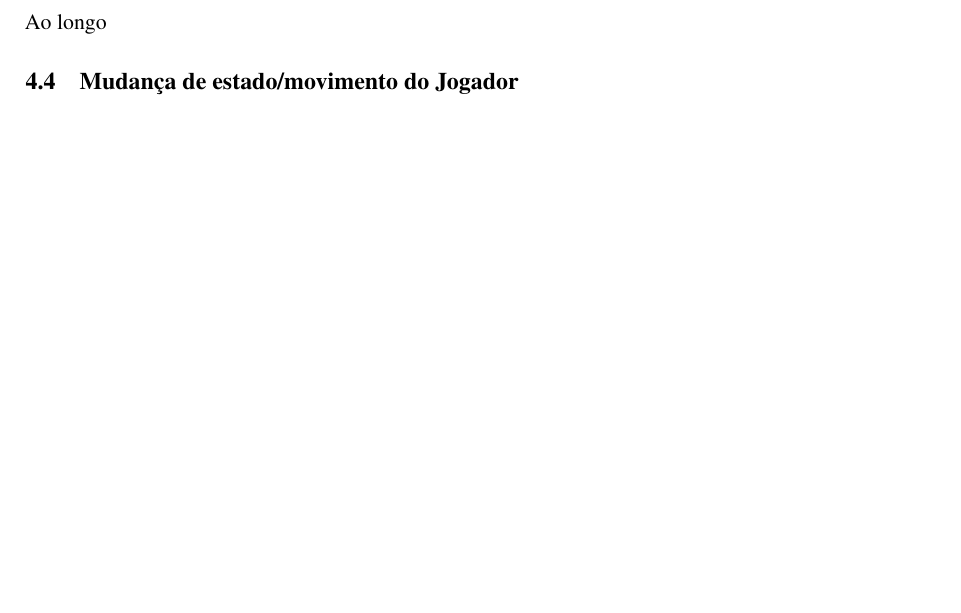
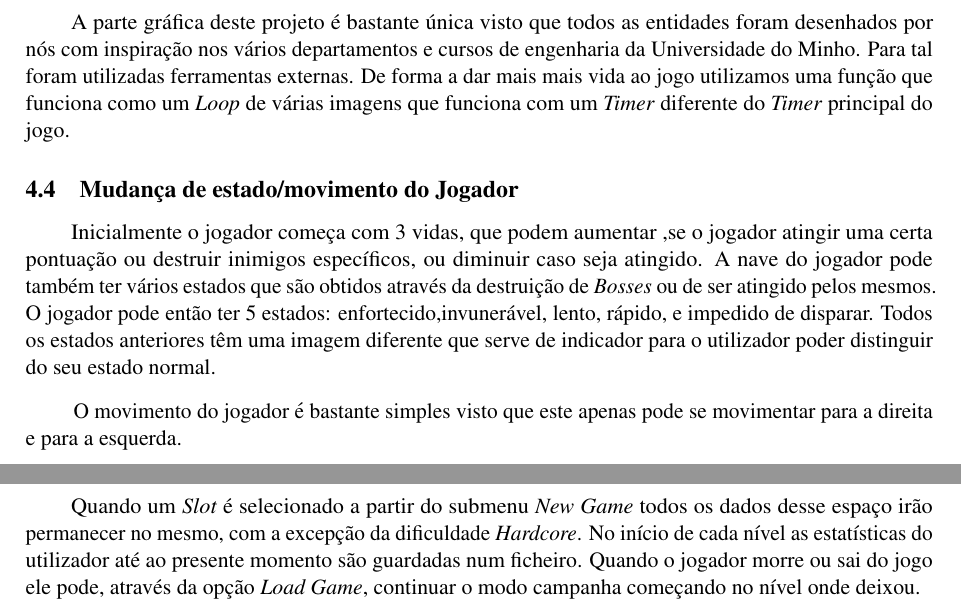
Before and after one commit to Rexrder/CaloirosDeEliteDocs, a LaTeX document (main.tex): part of page 11 of 17 before the commit and two parts of pages 11 and 12 of 17 after it, the two joined at a grey line, cut at the place of the change, the shorter picture padded with empty space. Compiled offline with pdfLaTeX.

Commit message:
UR beatiful chis

```diff
--- a/main.tex
+++ b/main.tex
@@ -321,12 +321,17 @@ O \textit{File Management} ocorre maioritariamente no menu onde são carregadas
 \pagebreak
 
 \subsection{Visualização do Estado do Jogo}
- Ao longo
+ \tab A parte gráfica deste projeto é bastante única visto que todos as entidades foram desenhados por nós com inspiração nos vários departamentos e cursos de engenharia da Universidade do Minho. Para tal foram utilizadas ferramentas externas. De forma a dar mais mais vida ao jogo utilizamos uma função que funciona como um \textit{Loop} de várias imagens que funciona com um \textit{Timer} diferente do \textit{Timer} principal do jogo.
 
 \subsection{Mudança de estado/movimento do Jogador}
+\tab Inicialmente o jogador começa com 3 vidas, que podem aumentar ,se o jogador atingir uma certa pontuação ou destruir inimigos específicos, ou diminuir caso seja atingido. A nave do jogador pode também ter vários estados que são obtidos através da destruição de \textit{Bosses} ou de ser atingido pelos mesmos. O jogador pode então ter 5 estados: enfortecido,invunerável, lento, rápido, e impedido de disparar. Todos os estados anteriores têm uma imagem diferente que serve de indicador para o utilizador poder distinguir do seu  estado normal.
+
+\vspace{8pt}
+ O movimento do jogador é bastante simples visto que este apenas pode se movimentar para a direita e para a esquerda.
 \pagebreak
 
 \subsection{Salvar e Restaurar Jogo}
+\tab Quando um \textit{Slot} é selecionado a partir do submenu \textit{New Game} todos os dados desse espaço irão permanecer no mesmo, com a excepção da dificuldade \textit{Hardcore}. No início de cada nível as estatísticas do utilizador até ao presente momento são guardadas num ficheiro. Quando o jogador morre ou sai do jogo ele pode, através da opção \textit{Load Game}, continuar o modo campanha começando no nível onde deixou.
 \pagebreak
 
 \subsection{Final da Execução}
```
Also changed, not shown: main.pdf, main.tex (2 more changed lines).
